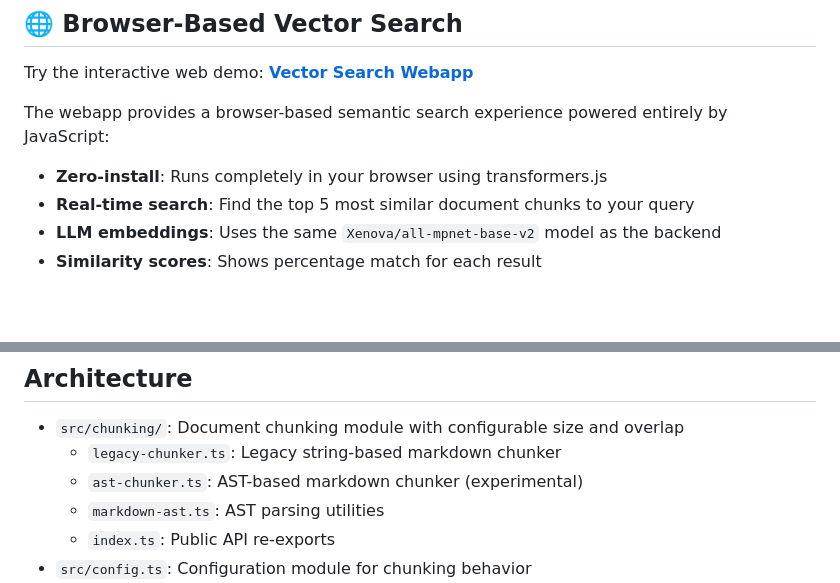
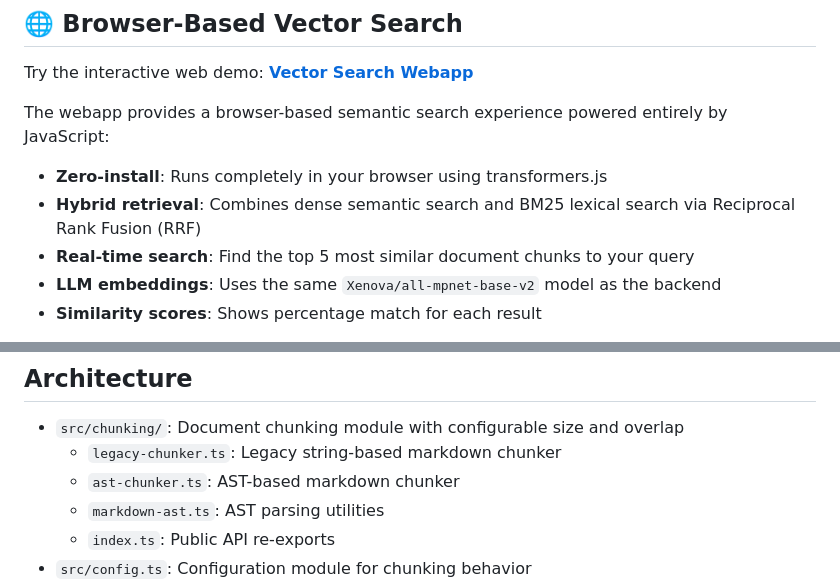
Before and after one commit to huberp/chromadb-eval, a Markdown page: README.md, 2 parts joined by grey strips. Drawn GitHub-style; blank space fills up the shorter version.

```diff
--- a/README.md
+++ b/README.md
@@ -8,6 +8,7 @@ Try the interactive web demo: **[Vector Search Webapp](https://huberp.github.io/
 
 The webapp provides a browser-based semantic search experience powered entirely by JavaScript:
 - **Zero-install**: Runs completely in your browser using transformers.js
+- **Hybrid retrieval**: Combines dense semantic search and BM25 lexical search via Reciprocal Rank Fusion (RRF)
 - **Real-time search**: Find the top 5 most similar document chunks to your query
 - **LLM embeddings**: Uses the same `Xenova/all-mpnet-base-v2` model as the backend
 - **Similarity scores**: Shows percentage match for each result
@@ -291,7 +292,7 @@ Runs automatically when webapp files change.
 
 - `src/chunking/`: Document chunking module with configurable size and overlap
   - `legacy-chunker.ts`: Legacy string-based markdown chunker
-  - `ast-chunker.ts`: AST-based markdown chunker (experimental)
+  - `ast-chunker.ts`: AST-based markdown chunker
   - `markdown-ast.ts`: AST parsing utilities
   - `index.ts`: Public API re-exports
 - `src/config.ts`: Configuration module for chunking behavior
```
Also changed, not shown: other parts of README.md (+1 -1 lines), improvements.md (+10 -10 lines).
